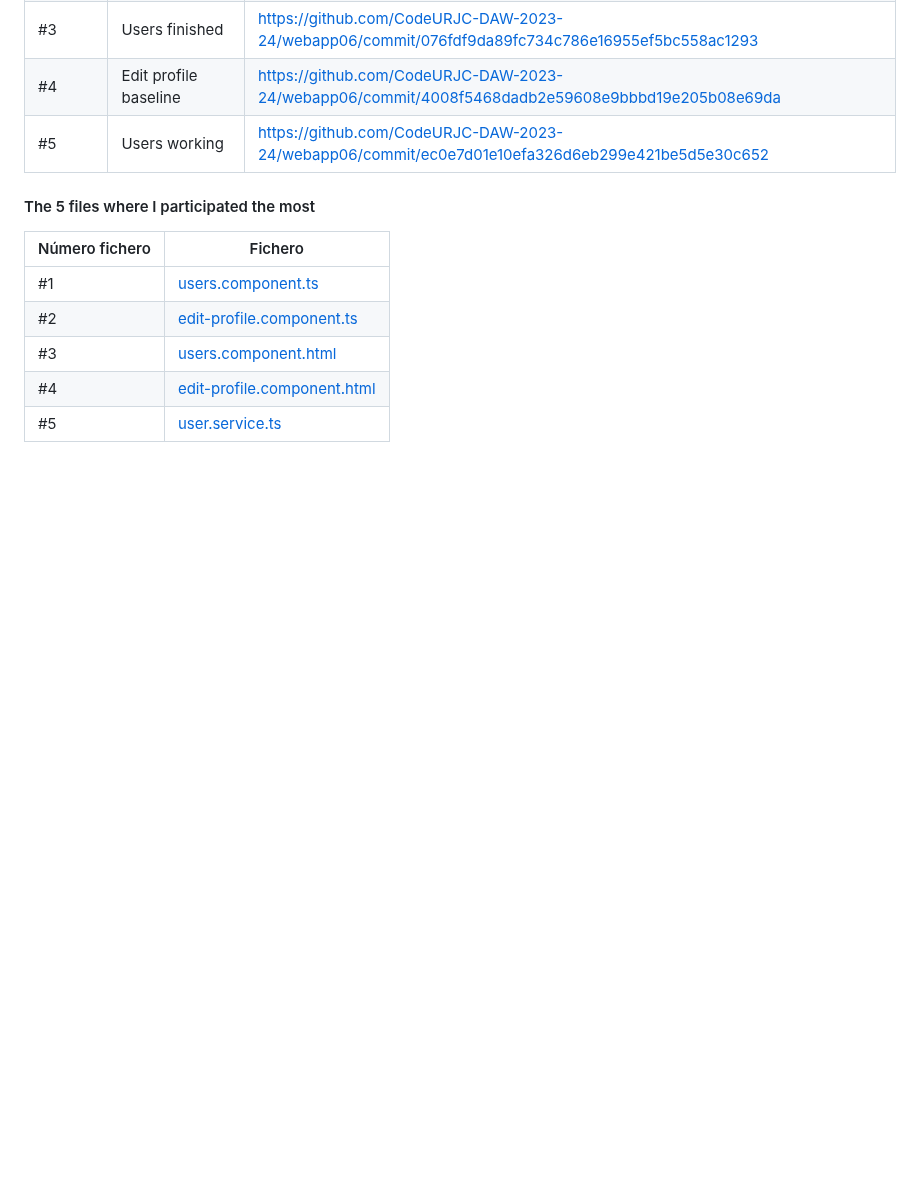
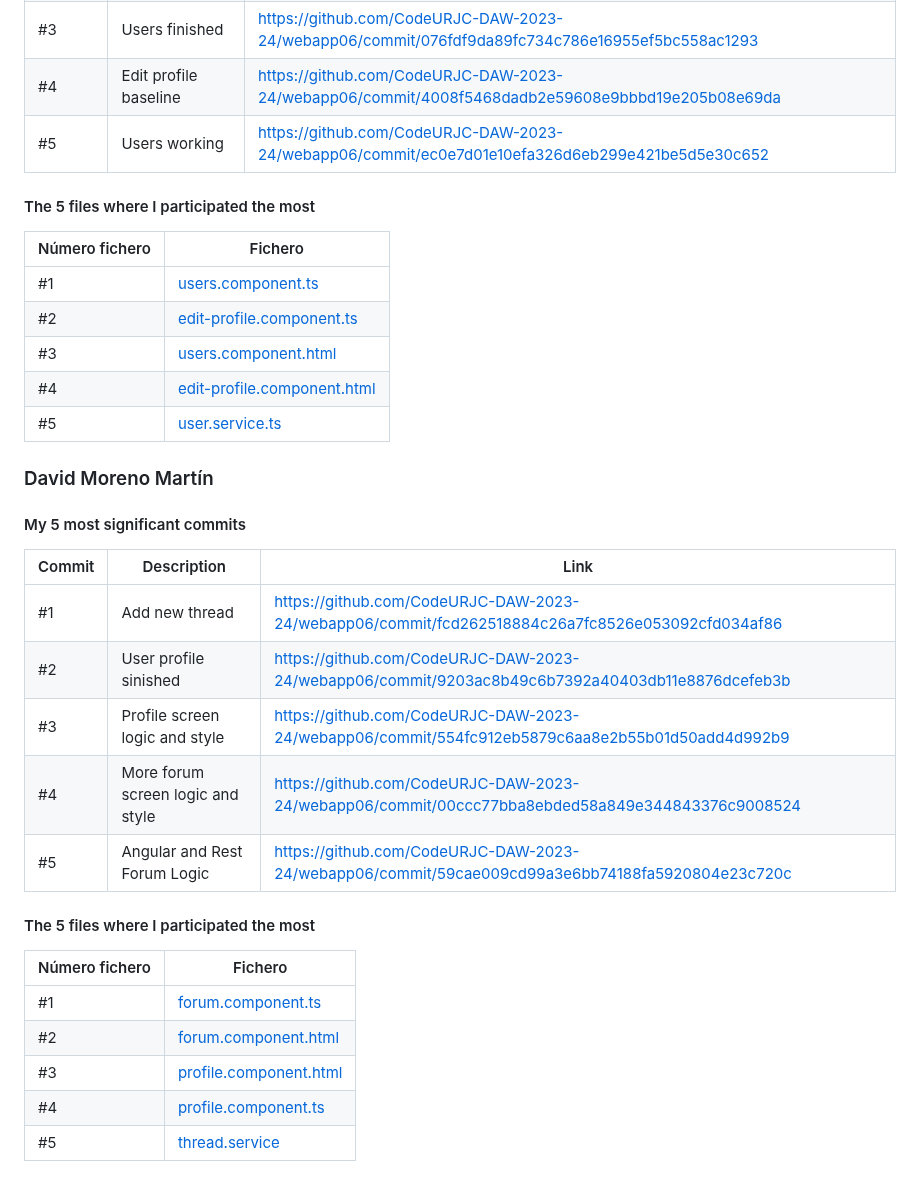
Before and after one commit to CodeURJC-DAW-2023-24/webapp06, a Markdown page: README.md, the part around the change. Drawn GitHub-style; blank space fills up the shorter version.

```diff
--- a/README.md
+++ b/README.md
@@ -681,3 +681,25 @@ To use the web, simply access in your browser to:
 | #3             | [users.component.html](https://github.com/CodeURJC-DAW-2023-24/webapp06/blob/main/frontendFix/src/app/components/users/users.component.html)               |
 | #4             | [edit-profile.component.html](https://github.com/CodeURJC-DAW-2023-24/webapp06/blob/main/frontendFix/src/app/components/edit-profile/edit-profile.component.html) |
 | #5             | [user.service.ts](https://github.com/CodeURJC-DAW-2023-24/webapp06/blob/main/frontendFix/src/app/services/user.service.ts)                                 |
+
+### David Moreno Martín
+
+#### My 5 most significant commits
+
+| Commit | Description                                                     | Link                                                                                             |
+| ------ | --------------------------------------------------------------- | ------------------------------------------------------------------------------------------------ |
+| #1     | Add new thread                                                  | https://github.com/CodeURJC-DAW-2023-24/webapp06/commit/fcd262518884c26a7fc8526e053092cfd034af86 |
+| #2     | User profile sinished                                           | https://github.com/CodeURJC-DAW-2023-24/webapp06/commit/9203ac8b49c6b7392a40403db11e8876dcefeb3b |
+| #3     | Profile screen logic and style                                  | https://github.com/CodeURJC-DAW-2023-24/webapp06/commit/554fc912eb5879c6aa8e2b55b01d50add4d992b9 |
+| #4     | More forum screen logic and style                               | https://github.com/CodeURJC-DAW-2023-24/webapp06/commit/00ccc77bba8ebded58a849e344843376c9008524 |
+| #5     | Angular and Rest Forum Logic                                    | https://github.com/CodeURJC-DAW-2023-24/webapp06/commit/59cae009cd99a3e6bb74188fa5920804e23c720c |
+
+#### The 5 files where I participated the most
+
+| Número fichero | Fichero                                                                                                                                               |
+| -------------- | ----------------------------------------------------------------------------------------------------------------------------------------------------- |
+| #1             | [forum.component.ts](https://github.com/CodeURJC-DAW-2023-24/webapp06/blob/develop/frontendFix/src/app/components/forum/forum.component.ts)          |
+| #2             | [forum.component.html](https://github.com/CodeURJC-DAW-2023-24/webapp06/blob/develop/frontendFix/src/app/components/forum/forum.component.html)              |
+| #3             | [profile.component.html](https://github.com/CodeURJC-DAW-2023-24/webapp06/blob/develop/frontendFix/src/app/components/profile/profile.component.html) |
+| #4             | [profile.component.ts](https://github.com/CodeURJC-DAW-2023-24/webapp06/blob/develop/frontendFix/src/app/components/profile/profile.component.ts)     |
+| #5             | [thread.service](https://github.com/CodeURJC-DAW-2023-24/webapp06/blob/develop/frontendFix/src/app/services/thread.service.ts)                       |
```
